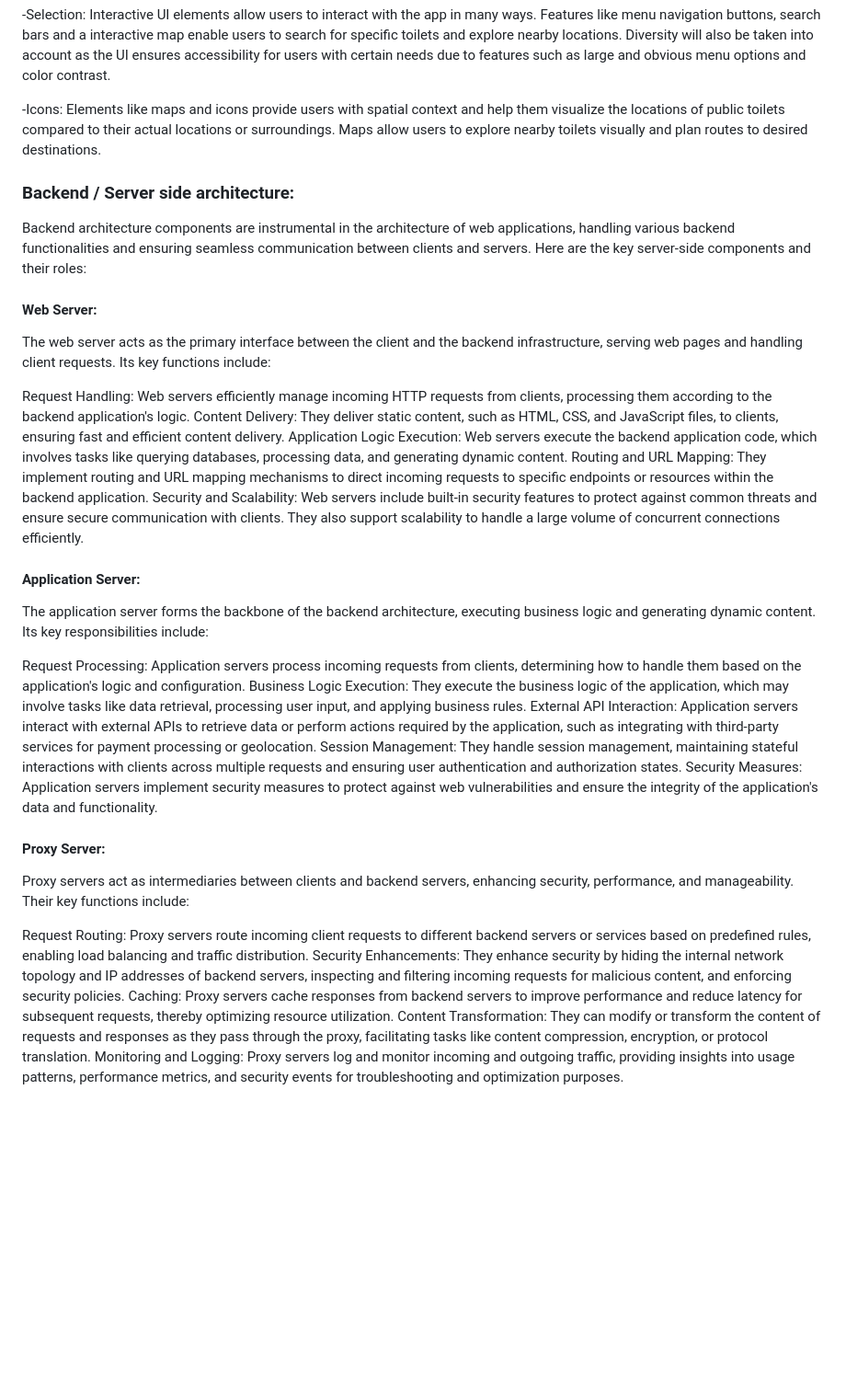
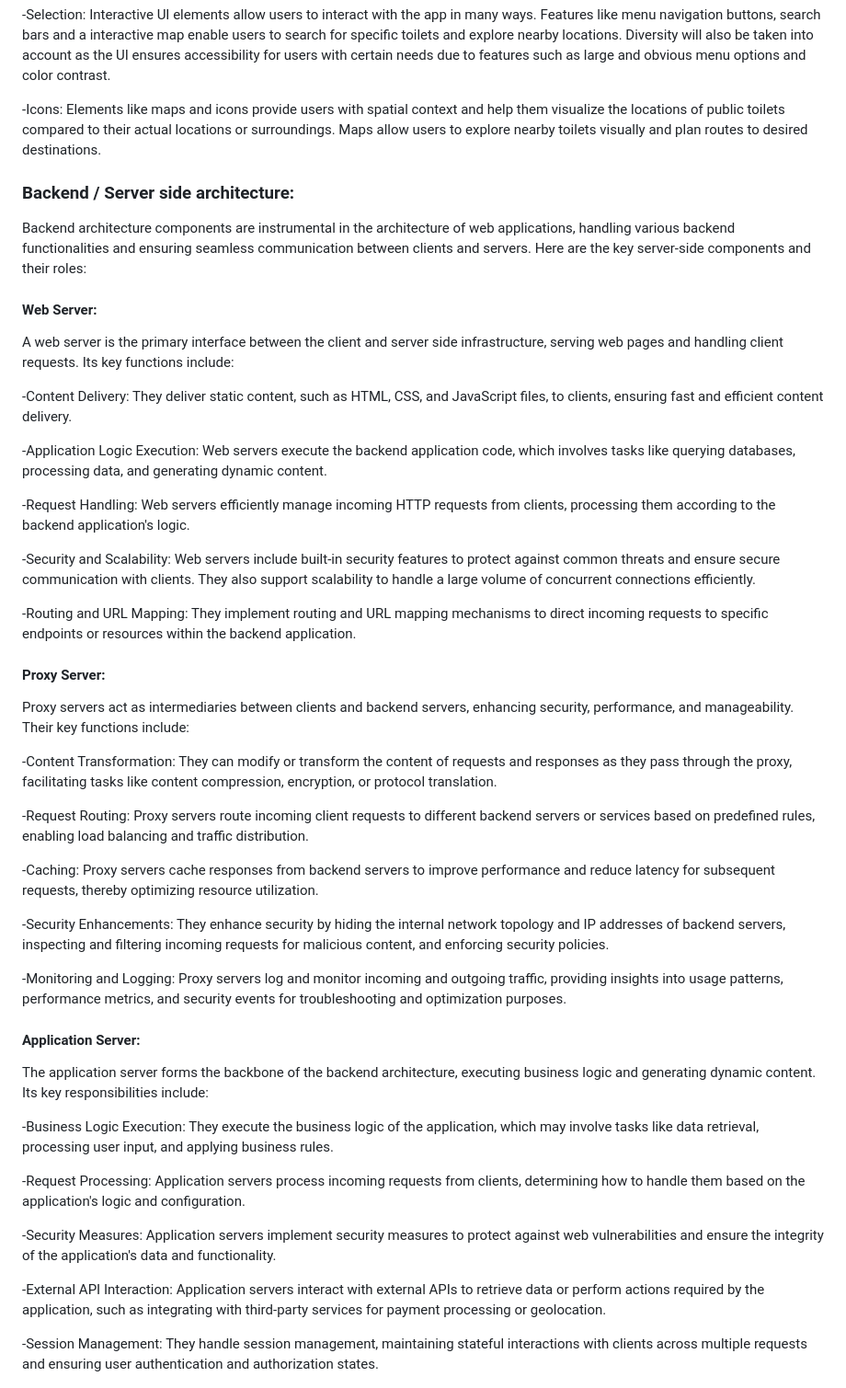
Before and after one commit to Kendog09/Kendog09.github.io, a Markdown page: docs/implementation.md, the part around the change printed below. Shown: that part at 92% size. Rendered like a GitHub page; blank space fills up the shorter version.

```diff
--- a/docs/implementation.md
+++ b/docs/implementation.md
@@ -36,37 +35,50 @@ The User Interface (UI) of the PottyPal app plays a crucial role in user interac
 
 -Icons: Elements like maps and icons provide users with spatial context and help them visualize the locations of public toilets compared to their actual locations or surroundings. Maps allow users to explore nearby toilets visually and plan routes to desired destinations.
 
+
 ### Backend / Server side architecture:
-
 Backend architecture components are instrumental in the architecture of web applications, handling various backend functionalities and ensuring seamless communication between clients and servers. Here are the key server-side components and their roles:
 
 #### Web Server:
-The web server acts as the primary interface between the client and the backend infrastructure, serving web pages and handling client requests. Its key functions include:
+A web server is the primary interface between the client and server side infrastructure, serving web pages and handling client requests. Its key functions include:
 
-Request Handling: Web servers efficiently manage incoming HTTP requests from clients, processing them according to the backend application's logic.
-Content Delivery: They deliver static content, such as HTML, CSS, and JavaScript files, to clients, ensuring fast and efficient content delivery.
-Application Logic Execution: Web servers execute the backend application code, which involves tasks like querying databases, processing data, and generating dynamic content.
-Routing and URL Mapping: They implement routing and URL mapping mechanisms to direct incoming requests to specific endpoints or resources within the backend application.
-Security and Scalability: Web servers include built-in security features to protect against common threats and ensure secure communication with clients. They also support scalability to handle a large volume of concurrent connections efficiently.
+-Content Delivery: They deliver static content, such as HTML, CSS, and JavaScript files, to clients, ensuring fast and efficient content delivery.
+
+-Application Logic Execution: Web servers execute the backend application code, which involves tasks like querying databases, processing data, and generating dynamic content.
+
+-Request Handling: Web servers efficiently manage incoming HTTP requests from clients, processing them according to the backend application's logic.
+
+-Security and Scalability: Web servers include built-in security features to protect against common threats and ensure secure communication with clients. They also support scalability to handle a large volume of concurrent connections efficiently.
+
+-Routing and URL Mapping: They implement routing and URL mapping mechanisms to direct incoming requests to specific endpoints or resources within the backend application.
+
+
+#### Proxy Server:
+Proxy servers act as intermediaries between clients and backend servers, enhancing security, performance, and manageability. Their key functions include:
+
+-Content Transformation: They can modify or transform the content of requests and responses as they pass through the proxy, facilitating tasks like content compression, encryption, or protocol translation.
+
+-Request Routing: Proxy servers route incoming client requests to different backend servers or services based on predefined rules, enabling load balancing and traffic distribution.
+
+-Caching: Proxy servers cache responses from backend servers to improve performance and reduce latency for subsequent requests, thereby optimizing resource utilization.
+
+-Security Enhancements: They enhance security by hiding the internal network topology and IP addresses of backend servers, inspecting and filtering incoming requests for malicious content, and enforcing security policies.
+
+-Monitoring and Logging: Proxy servers log and monitor incoming and outgoing traffic, providing insights into usage patterns, performance metrics, and security events for troubleshooting and optimization purposes.
+
 
 #### Application Server:
 The application server forms the backbone of the backend architecture, executing business logic and generating dynamic content. Its key responsibilities include:
 
-Request Processing: Application servers process incoming requests from clients, determining how to handle them based on the application's logic and configuration.
-Business Logic Execution: They execute the business logic of the application, which may involve tasks like data retrieval, processing user input, and applying business rules.
-External API Interaction: Application servers interact with external APIs to retrieve data or perform actions required by the application, such as integrating with third-party services for payment processing or geolocation.
-Session Management: They handle session management, maintaining stateful interactions with clients across multiple requests and ensuring user authentication and authorization states.
-Security Measures: Application servers implement security measures to protect against web vulnerabilities and ensure the integrity of the application's data and functionality.
+-Business Logic Execution: They execute the business logic of the application, which may involve tasks like data retrieval, processing user input, and applying business rules.
 
-#### Proxy Server:
-Proxy servers act as intermediaries between clients and backend servers, enhancing security, performance, and manageability. Their key functions include:
+-Request Processing: Application servers process incoming requests from clients, determining how to handle them based on the application's logic and configuration.
 
-Request Routing: Proxy servers route incoming client requests to different backend servers or services based on predefined rules, enabling load balancing and traffic distribution.
-Security Enhancements: They enhance security by hiding the internal network topology and IP addresses of backend servers, inspecting and filtering incoming requests for malicious content, and enforcing security policies.
-Caching: Proxy servers cache responses from backend servers to improve performance and reduce latency for subsequent requests, thereby optimizing resource utilization.
-Content Transformation: They can modify or transform the content of requests and responses as they pass through the proxy, facilitating tasks like content compression, encryption, or protocol translation.
-Monitoring and Logging: Proxy servers log and monitor incoming and outgoing traffic, providing insights into usage patterns, performance metrics, and security events for troubleshooting and optimization purposes.
+-Security Measures: Application servers implement security measures to protect against web vulnerabilities and ensure the integrity of the application's data and functionality.
 
+-External API Interaction: Application servers interact with external APIs to retrieve data or perform actions required by the application, such as integrating with third-party services for payment processing or geolocation.
+
+-Session Management: They handle session management, maintaining stateful interactions with clients across multiple requests and ensuring user authentication and authorization states.
 
 
 
```
Also changed, not shown: other parts of docs/implementation.md (+0 -1 lines).
